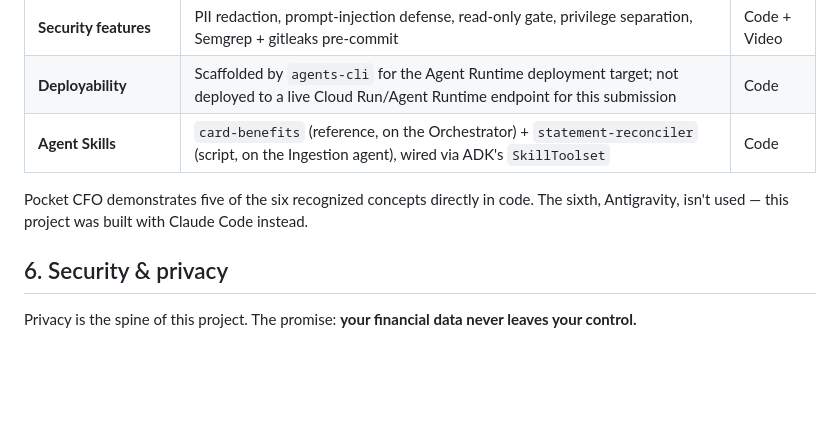
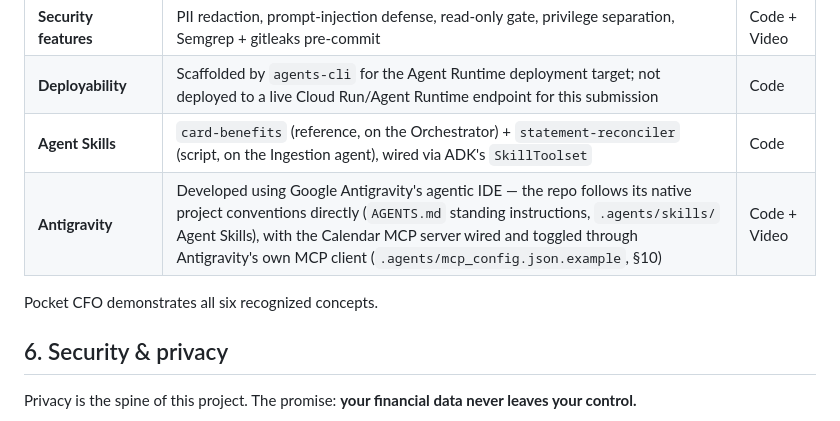
Before and after one commit to FireTasteSpicy/pocket-cfo, a Markdown page: README.md, the part around the change. Drawn GitHub-style; blank space fills up the shorter version.

```diff
--- a/README.md
+++ b/README.md
@@ -120,9 +120,9 @@ The hackathon requires **at least three** of six concepts.
 | **Security features** | PII redaction, prompt-injection defense, read-only gate, privilege separation, Semgrep + gitleaks pre-commit | Code + Video |
 | **Deployability** | Scaffolded by `agents-cli` for the Agent Runtime deployment target; not deployed to a live Cloud Run/Agent Runtime endpoint for this submission | Code |
 | **Agent Skills** | `card-benefits` (reference, on the Orchestrator) + `statement-reconciler` (script, on the Ingestion agent), wired via ADK's `SkillToolset` | Code |
+| **Antigravity** | Developed using Google Antigravity's agentic IDE — the repo follows its native project conventions directly (`AGENTS.md` standing instructions, `.agents/skills/` Agent Skills), with the Calendar MCP server wired and toggled through Antigravity's own MCP client (`.agents/mcp_config.json.example`, §10) | Code + Video |
 
-Pocket CFO demonstrates five of the six recognized concepts directly in code. The
-sixth, Antigravity, isn't used — this project was built with Claude Code instead.
+Pocket CFO demonstrates all six recognized concepts.
 
 ## 6. Security & privacy
 
```
Also changed, not shown: docs/WRITEUP.md (+6 -4 lines).
